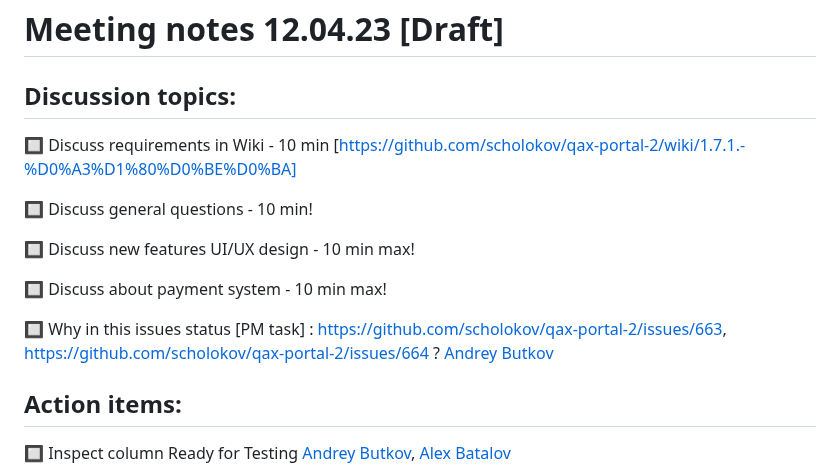
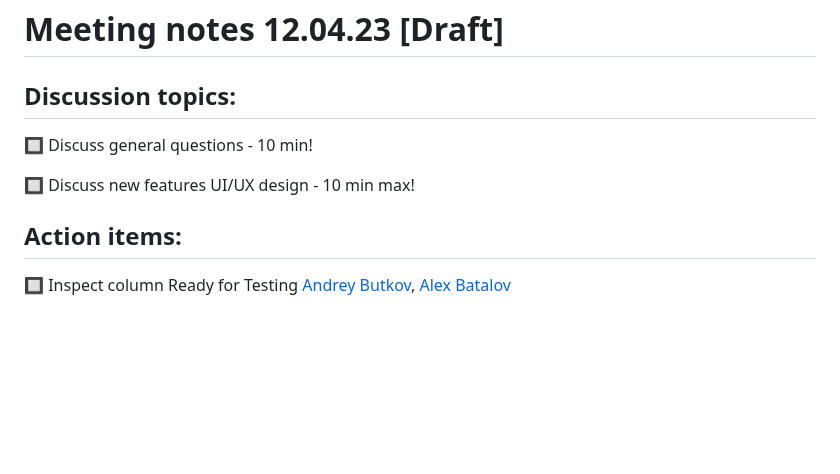
Before and after one commit to scholokov/qax-portal-2, a Markdown page: Meeting notes/Meeting notes 12.04.23.md, the part around the change. Drawn GitHub-style; blank space fills up the shorter version.

```diff
--- a/Meeting notes/Meeting notes 12.04.23.md
+++ b/Meeting notes/Meeting notes 12.04.23.md
@@ -2,15 +2,9 @@
 
 ## Discussion topics:
 
-:black_square_button: Discuss requirements in Wiki - 10 min  [https://github.com/scholokov/qax-portal-2/wiki/1.7.1.-%D0%A3%D1%80%D0%BE%D0%BA]
-
 :black_square_button: Discuss general questions - 10 min!
 
 :black_square_button: Discuss new features UI/UX design - 10 min max!
-
-:black_square_button:  Discuss about payment system - 10 min max!
-
-:black_square_button: Why in this issues status [PM task] : https://github.com/scholokov/qax-portal-2/issues/663, https://github.com/scholokov/qax-portal-2/issues/664 ? [Andrey Butkov](https://github.com/ButKoff)
 
 ## Action items:
 
```
